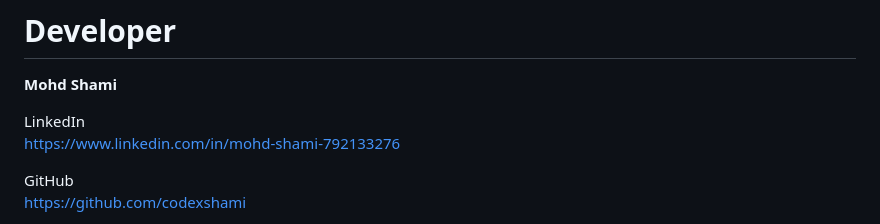
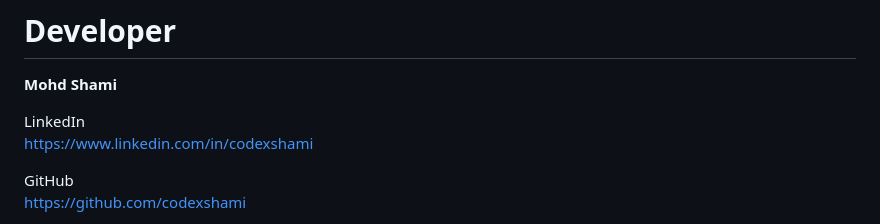
Before and after one commit to codexshami/Revive, a Markdown page: README.md, the part around the change. Rendered like a GitHub page.

```diff
--- a/README.md
+++ b/README.md
@@ -261,7 +261,7 @@ The system can predict the following diseases:
 **Mohd Shami**
 
  LinkedIn
-https://www.linkedin.com/in/mohd-shami-792133276
+https://www.linkedin.com/in/codexshami
 
  GitHub
 https://github.com/codexshami
```
